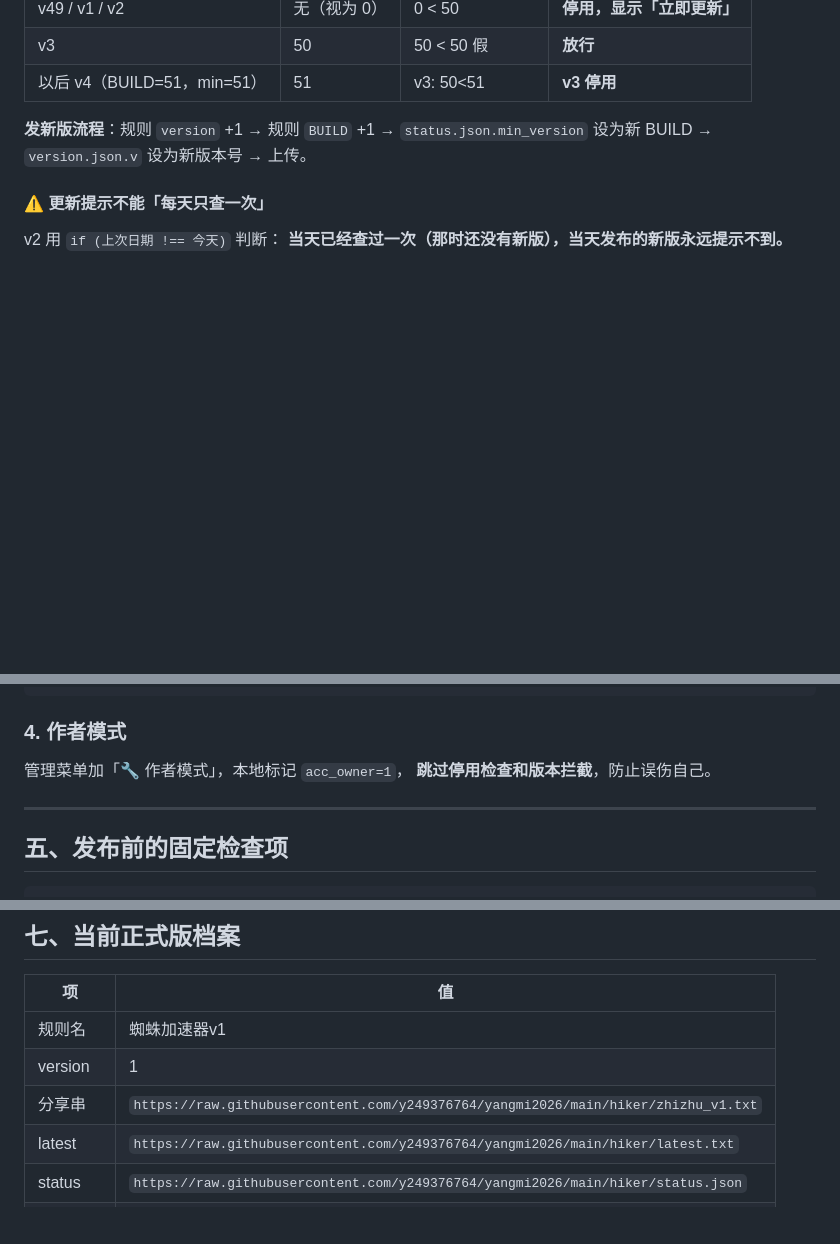
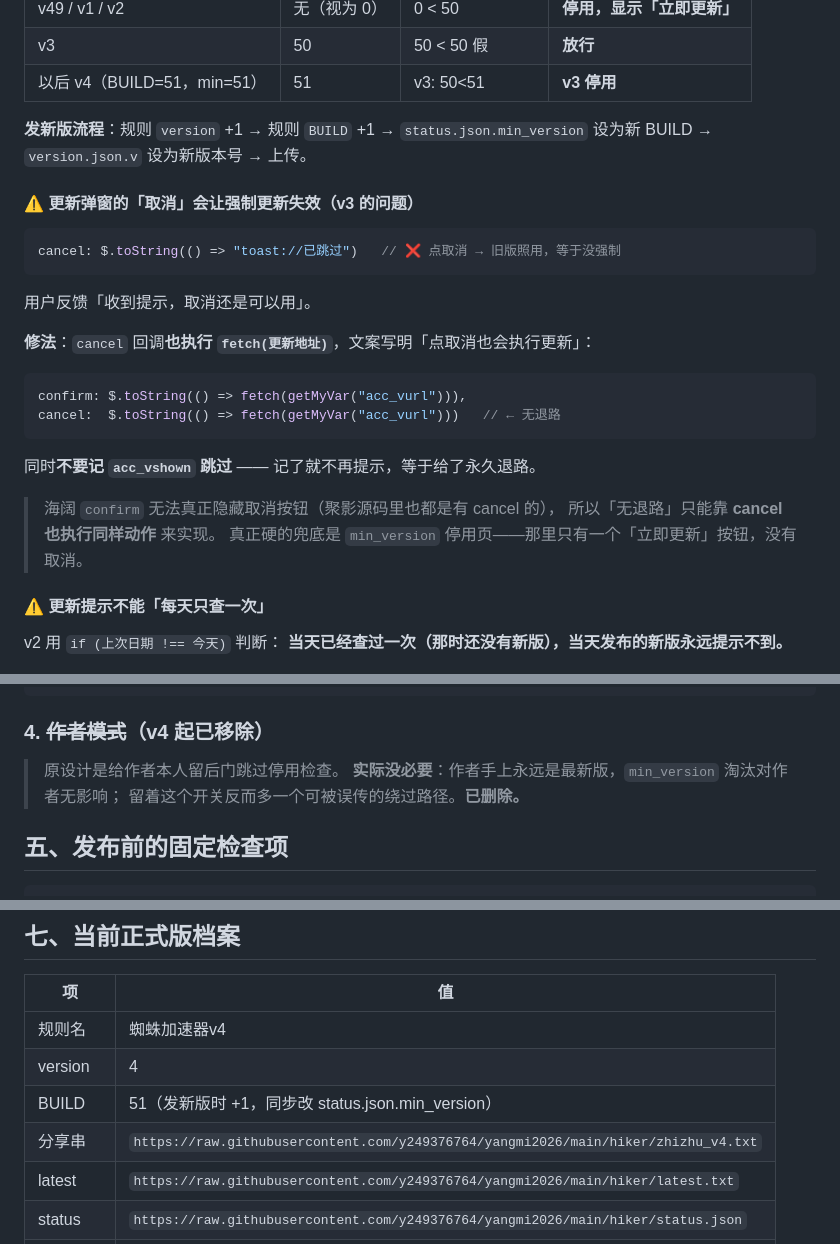
Before and after one commit to y249376764/yangmi2026, a Markdown page: hiker/海阔规则开发经验总结.md, 3 parts joined by grey strips. GitHub-like rendering; blank space fills up the shorter version.

Commit message:
docs: 移除作者模式 + 补强制更新教训 + 档案改 v4

````diff
--- a/hiker/海阔规则开发经验总结.md
+++ b/hiker/海阔规则开发经验总结.md
@@ -191,6 +191,23 @@ if (_mv > 0 && BUILD < _mv) {   // _mv = status.json.min_version
 **发新版流程**：规则 `version` +1 → 规则 `BUILD` +1 → `status.json.min_version` 设为新 BUILD
 → `version.json.v` 设为新版本号 → 上传。
 
+#### ⚠️ 更新弹窗的「取消」会让强制更新失效（v3 的问题）
+```js
+cancel: $.toString(() => "toast://已跳过")   // ❌ 点取消 → 旧版照用，等于没强制
+```
+用户反馈「收到提示，取消还是可以用」。
+
+**修法**：`cancel` 回调**也执行 `fetch(更新地址)`**，文案写明「点取消也会执行更新」：
+```js
+confirm: $.toString(() => fetch(getMyVar("acc_vurl"))),
+cancel:  $.toString(() => fetch(getMyVar("acc_vurl")))   // ← 无退路
+```
+同时**不要记 `acc_vshown` 跳过** —— 记了就不再提示，等于给了永久退路。
+
+> 海阔 `confirm` 无法真正隐藏取消按钮（聚影源码里也都是有 cancel 的），
+> 所以「无退路」只能靠 **cancel 也执行同样动作** 来实现。
+> 真正硬的兜底是 `min_version` 停用页——那里只有一个「立即更新」按钮，没有取消。
+
 #### ⚠️ 更新提示不能「每天只查一次」
 v2 用 `if (上次日期 !== 今天)` 判断：
 **当天已经查过一次（那时还没有新版），当天发布的新版永远提示不到。**
@@ -208,11 +225,11 @@ if (nowMs - _lastMs > 7200000) {          // 2 小时
 }
 ```
 
-### 4. 作者模式
-管理菜单加「🔧 作者模式」，本地标记 `acc_owner=1`，
-**跳过停用检查和版本拦截**，防止误伤自己。
+### 4. ~~作者模式~~（v4 起已移除）
 
----
+> 原设计是给作者本人留后门跳过停用检查。
+> **实际没必要**：作者手上永远是最新版，`min_version` 淘汰对作者无影响；
+> 留着这个开关反而多一个可被误传的绕过路径。**已删除。**
 
 ## 五、发布前的固定检查项
 
@@ -243,9 +260,10 @@ v30 的 `tags` 未定义、v34 的乱码、v35 的 input 误用，
 
 | 项 | 值 |
 |---|---|
-| 规则名 | 蜘蛛加速器v1 |
-| version | 1 |
-| 分享串 | `https://raw.githubusercontent.com/y249376764/yangmi2026/main/hiker/zhizhu_v1.txt` |
+| 规则名 | 蜘蛛加速器v4 |
+| version | 4 |
+| BUILD | 51（发新版时 +1，同步改 status.json.min_version） |
+| 分享串 | `https://raw.githubusercontent.com/y249376764/yangmi2026/main/hiker/zhizhu_v4.txt` |
 | latest | `https://raw.githubusercontent.com/y249376764/yangmi2026/main/hiker/latest.txt` |
 | status | `https://raw.githubusercontent.com/y249376764/yangmi2026/main/hiker/status.json` |
 | 页面数 | 10（pyDriver / pyLoad / pycat / pydetail / pyshim / zset / zlist / zsite / zbrowse / zplay） |
````
